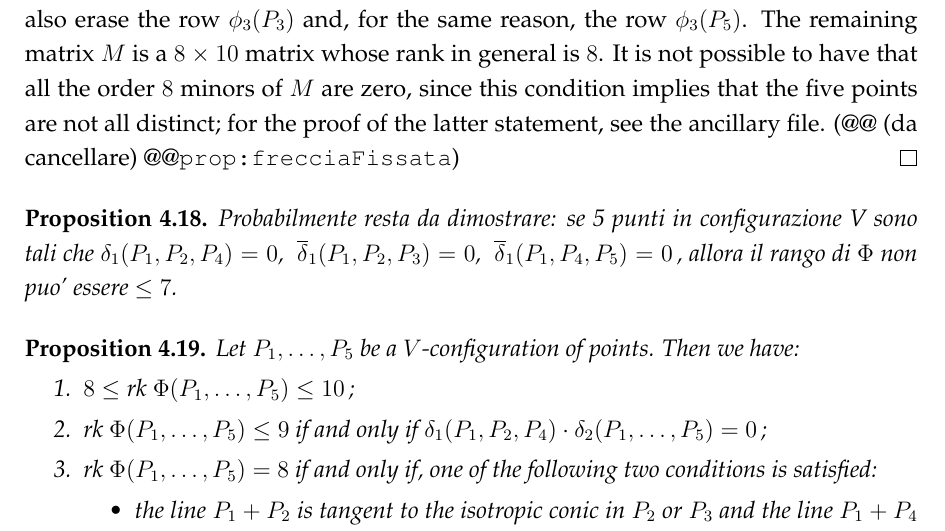
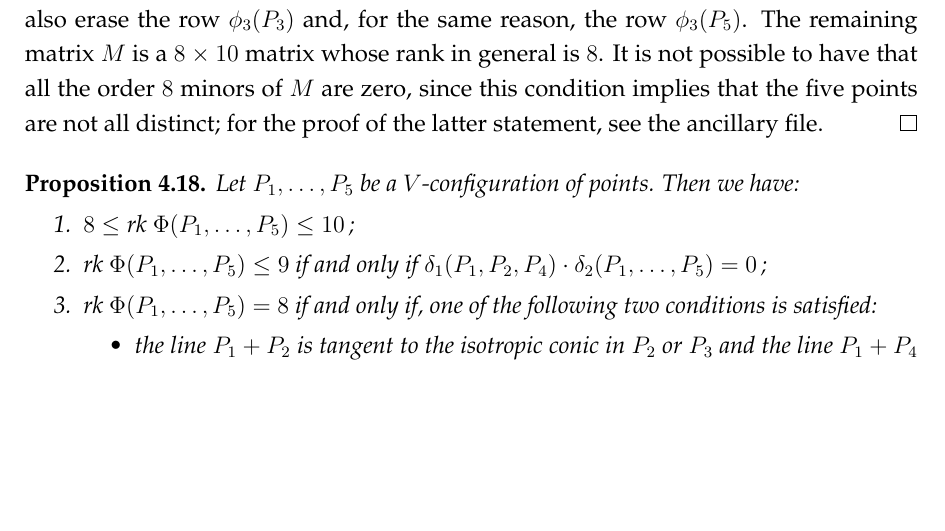
Before and after one commit to MatteoGallet/AlignedEigenpoints, a LaTeX document (disubbidienza.tex): part of page 11 of 21, cut so that both start at the same text, the shorter picture padded with empty space. Compiled offline with pdfLaTeX.

Commit message:
tolta proposizione fantasma e tolto commenco con chiocciole

```diff
--- a/disubbidienza.tex
+++ b/disubbidienza.tex
@@ -748,18 +748,8 @@ row $\phi_3(P_5)$. The remaining matrix $M$ is a $8\times 10$ matrix whose rank
 in general is $8$. It is not possible to have that all the order $8$ minors
 of $M$ are zero, since this condition implies that the five points
 are not all distinct; for the proof of the latter statement, see
-the ancillary file. (@@ (da cancellare) @@\verb+prop:frecciaFissata+)
+the ancillary file.
 \end{proof}
-
-\begin{prop}
-\label{fantasma}
-Probabilmente resta da dimostrare:
-se 5 punti in configurazione V sono tali che
-$\delta_1(P_1, P_2, P_4) = 0$, \ $\overline{\delta}_1(P_1, P_2, P_3) = 0$,
-\ $\overline{\delta}_1(P_1, P_4, P_5) = 0$\,, allora il rango di $\Phi$
-non puo' essere $\leq 7$.
-\end{prop}
-
 
 \begin{prop}
 \label{pr5}
```
